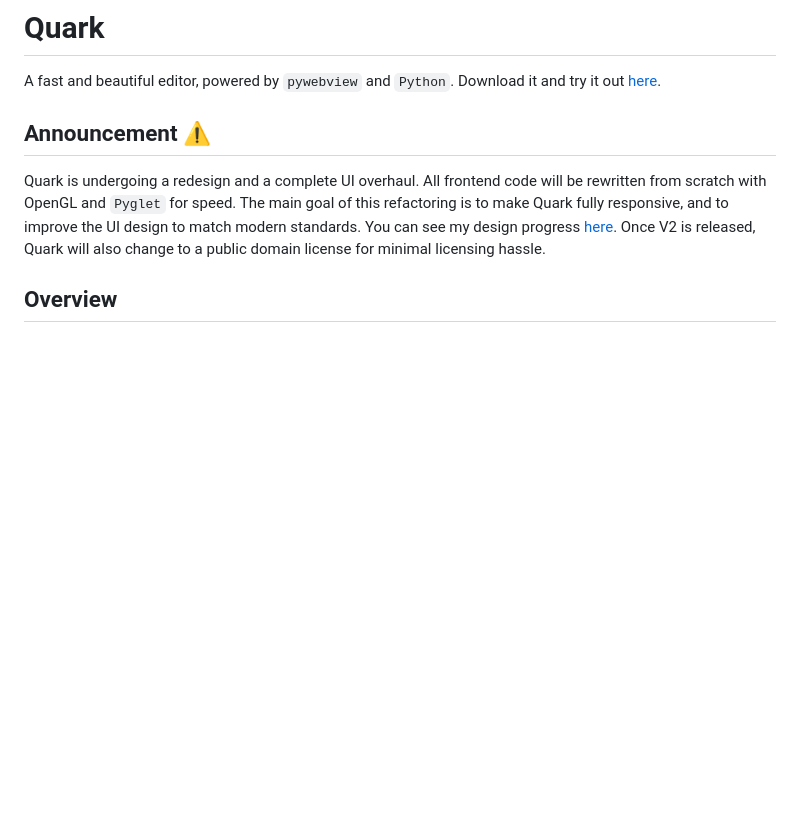
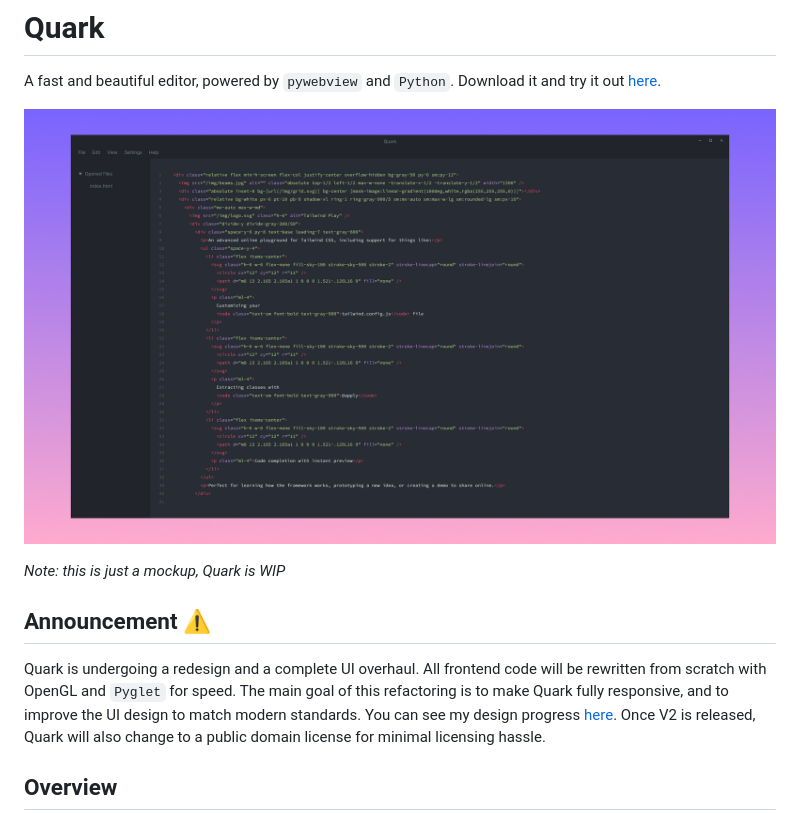
Before and after one commit to Songtech-0912/Quark, a Markdown page: README.md, the part around the change. Drawn GitHub-style; pictures changed too: assets/mockup.png (added); blank space fills up the shorter version.

```diff
--- a/README.md
+++ b/README.md
@@ -1,6 +1,10 @@
 # Quark
 
 A fast and beautiful editor, powered by `pywebview` and `Python`. Download it and try it out [here](release_notes/release-0.1.1-alpha.md).
+
+![UI mockup of Quark](assets/mockup.png)
+
+_Note: this is just a mockup, Quark is WIP_
 
 ## Announcement :warning:
 
```
Also changed, not shown: 2 other files.
